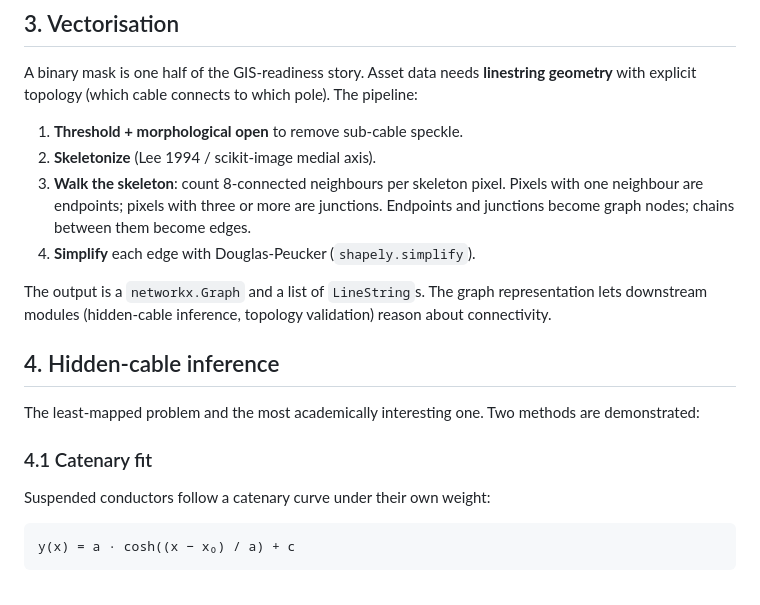
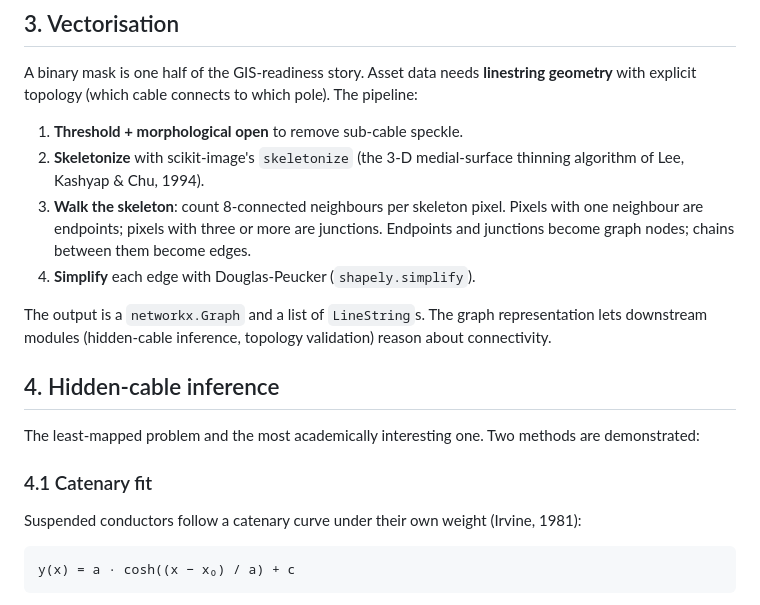
Before and after one commit to s1ddh-rth/ktp-conductor-demo, a Markdown page: docs/methodology.md, the part around one of its changes. GitHub-like rendering.

```diff
--- a/docs/methodology.md
+++ b/docs/methodology.md
@@ -105,7 +105,8 @@ A binary mask is one half of the GIS-readiness story. Asset data needs
 which pole). The pipeline:
 
 1. **Threshold + morphological open** to remove sub-cable speckle.
-2. **Skeletonize** (Lee 1994 / scikit-image medial axis).
+2. **Skeletonize** with scikit-image's `skeletonize` (the
+   3-D medial-surface thinning algorithm of Lee, Kashyap & Chu, 1994).
 3. **Walk the skeleton**: count 8-connected neighbours per skeleton
    pixel. Pixels with one neighbour are endpoints; pixels with three
    or more are junctions. Endpoints and junctions become graph nodes;
@@ -123,7 +124,8 @@ methods are demonstrated:
 
 ### 4.1 Catenary fit
 
-Suspended conductors follow a catenary curve under their own weight:
+Suspended conductors follow a catenary curve under their own weight
+(Irvine, 1981):
 
     y(x) = a · cosh((x − x₀) / a) + c
 
```
Also changed, not shown: other parts of docs/methodology.md (+20 -11 lines).
